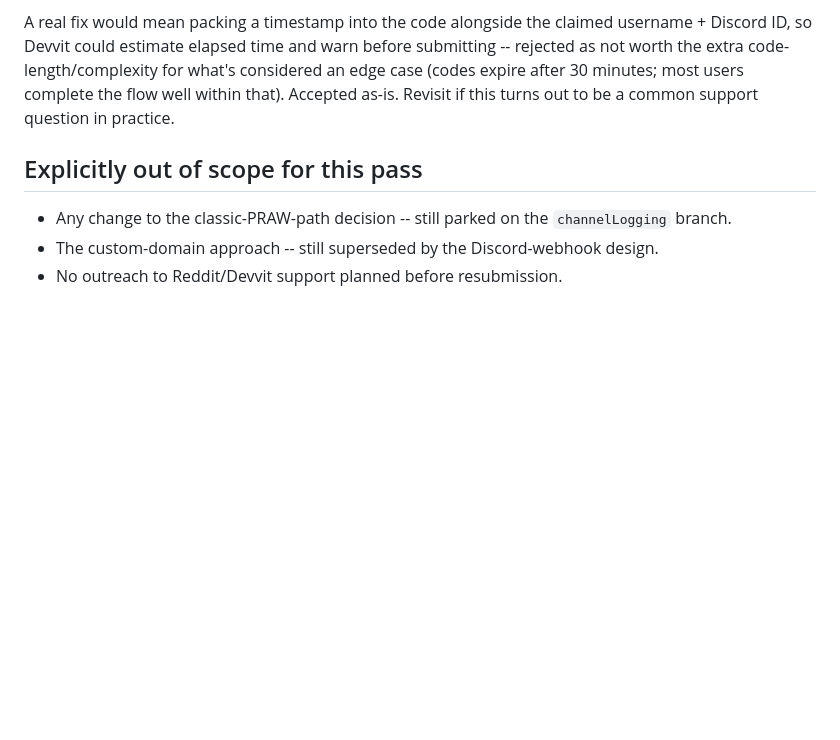
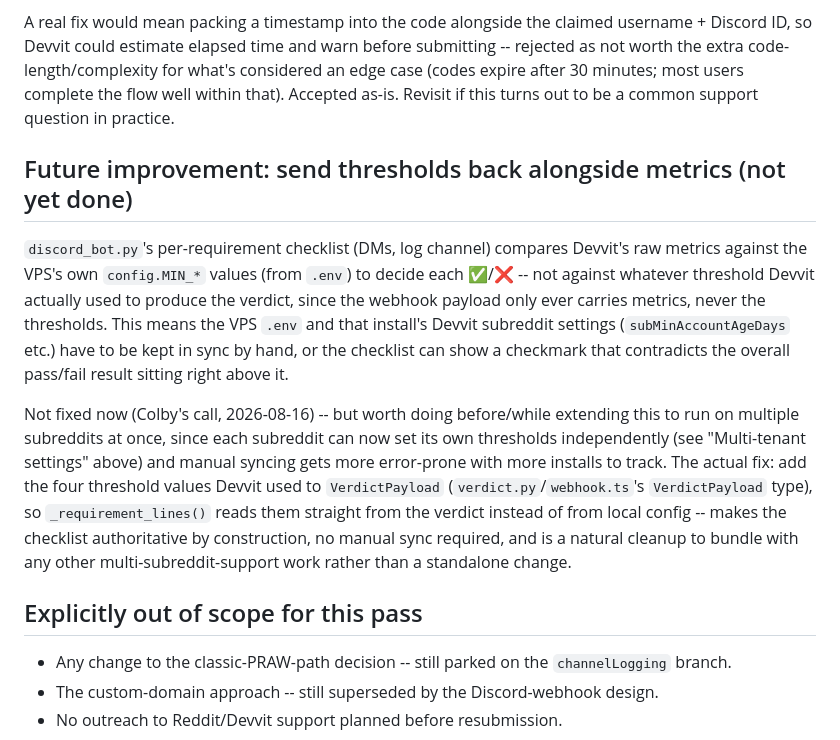
Before and after one commit to keengkobr/redditDiscordVerificationBot, a Markdown page: Claude/DEVVIT_PIVOT_SPEC.md, the part around the change. Drawn GitHub-style; blank space fills up the shorter version.

```diff
--- a/Claude/DEVVIT_PIVOT_SPEC.md
+++ b/Claude/DEVVIT_PIVOT_SPEC.md
@@ -313,6 +313,24 @@ extra code-length/complexity for what's considered an edge case (codes expire af
 most users complete the flow well within that). Accepted as-is. Revisit if this turns out to be a
 common support question in practice.
 
+## Future improvement: send thresholds back alongside metrics (not yet done)
+
+`discord_bot.py`'s per-requirement checklist (DMs, log channel) compares Devvit's raw metrics
+against the VPS's own `config.MIN_*` values (from `.env`) to decide each ✅/❌ -- not against
+whatever threshold Devvit actually used to produce the verdict, since the webhook payload only ever
+carries metrics, never the thresholds. This means the VPS `.env` and that install's Devvit
+subreddit settings (`subMinAccountAgeDays` etc.) have to be kept in sync by hand, or the checklist
+can show a checkmark that contradicts the overall pass/fail result sitting right above it.
+
+Not fixed now (Colby's call, 2026-08-16) -- but worth doing before/while extending this to run on
+multiple subreddits at once, since each subreddit can now set its own thresholds independently
+(see "Multi-tenant settings" above) and manual syncing gets more error-prone with more installs to
+track. The actual fix: add the four threshold values Devvit used to `VerdictPayload`
+(`verdict.py`/`webhook.ts`'s `VerdictPayload` type), so `_requirement_lines()` reads them straight
+from the verdict instead of from local config -- makes the checklist authoritative by construction,
+no manual sync required, and is a natural cleanup to bundle with any other multi-subreddit-support
+work rather than a standalone change.
+
 ## Explicitly out of scope for this pass
 
 - Any change to the classic-PRAW-path decision -- still parked on the `channelLogging` branch.
```
Also changed, not shown: Claude/PLAN.md (+6 -5 lines).
